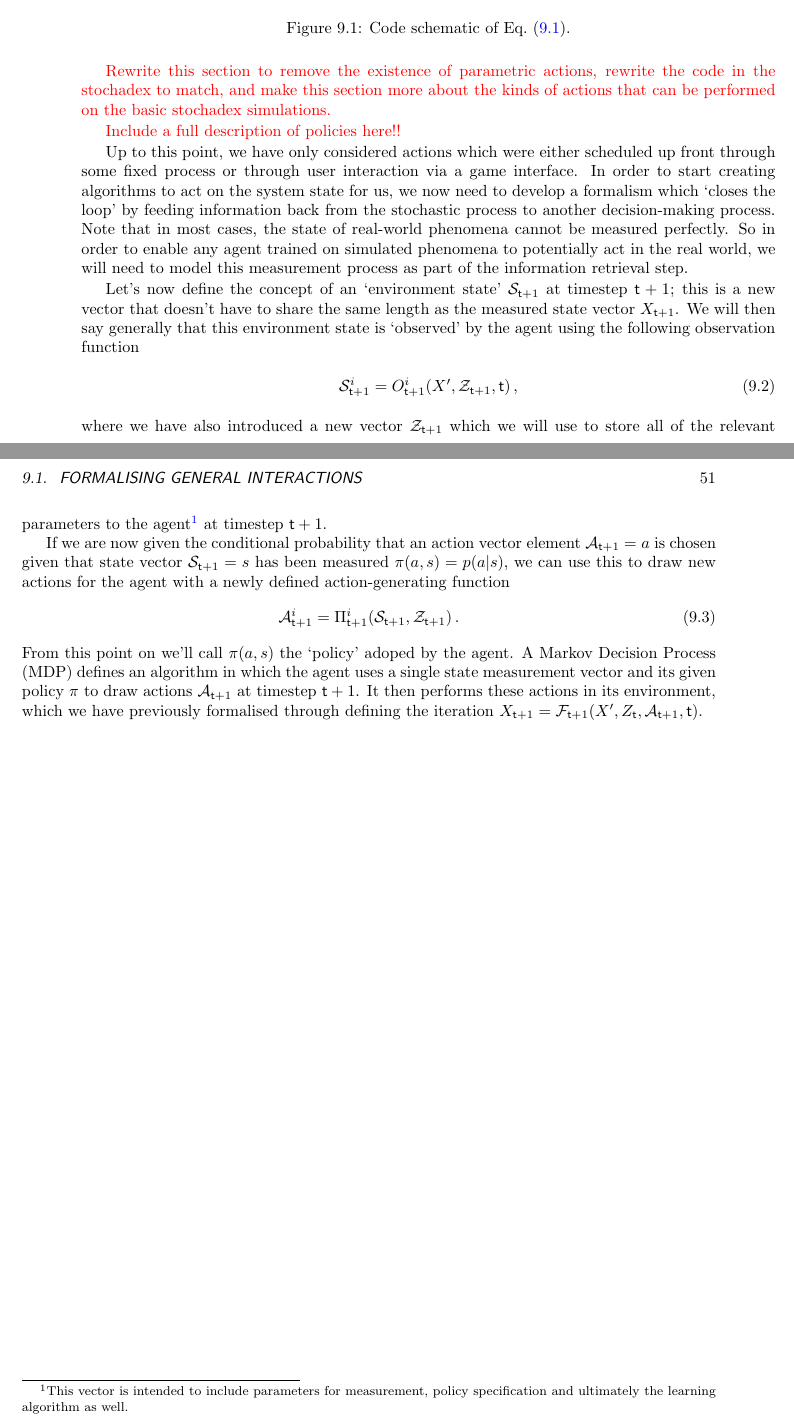
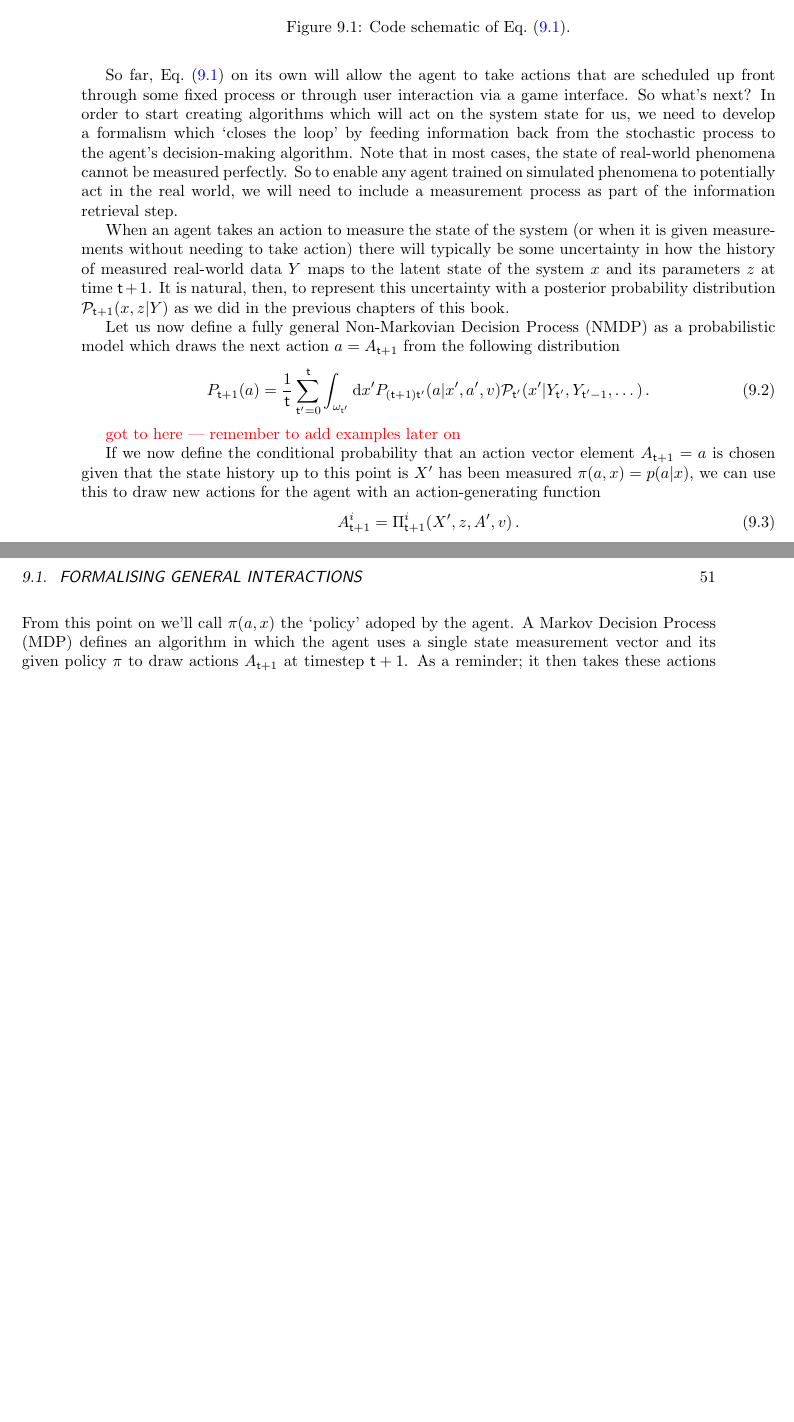
Before and after one commit to umbralcalc/worlds-of-observation, a LaTeX thesis (book.tex, which reads interacting_with_systems_in_general/chapter.tex): two parts of pages 56 and 57 of 81, joined at a grey line, cut so that both start at the same text, the shorter picture padded with empty space. Compiled offline with pdfLaTeX.

Commit message:
representing the process as probabilistic now

```diff
--- a/interacting_with_systems_in_general/chapter.tex
+++ b/interacting_with_systems_in_general/chapter.tex
@@ -23,24 +23,27 @@ The code for the new iteration formula given by Eq.~(\ref{eq:generalised-state-a
 \label{fig:iterations-with-actions}
 \end{figure}
 
-\textcolor{red}{Rewrite this section to remove the existence of parametric actions, rewrite the code in the stochadex to match, and make this section more about the kinds of actions that can be performed on the basic stochadex simulations.}
+So far, Eq.~(\ref{eq:generalised-state-actions}) on its own will allow the agent to take actions that are scheduled up front through some fixed process or through user interaction via a game interface. So what's next? In order to start creating algorithms which will act on the system state for us, we need to develop a formalism which `closes the loop' by feeding information back from the stochastic process to the agent's decision-making algorithm. Note that in most cases, the state of real-world phenomena cannot be measured perfectly. So to enable any agent trained on simulated phenomena to potentially act in the real world, we will need to include a measurement process as part of the information retrieval step.
 
-\textcolor{red}{Include a full description of policies here!!}
+When an agent takes an action to measure the state of the system (or when it is given measurements without needing to take action) there will typically be some uncertainty in how the history of measured real-world data $Y$ maps to the latent state of the system $x$ and its parameters $z$ at time ${\sf t}+1$. It is natural, then, to represent this uncertainty with a posterior probability distribution ${\cal P}_{{\sf t}+1}(x,z\vert Y)$ as we did in the previous chapters of this book.
 
-Up to this point, we have only considered actions which were either scheduled up front through some fixed process or through user interaction via a game interface. In order to start creating algorithms to act on the system state for us, we now need to develop a formalism which `closes the loop' by feeding information back from the stochastic process to another decision-making process. Note that in most cases, the state of real-world phenomena cannot be measured perfectly. So in order to enable any agent trained on simulated phenomena to potentially act in the real world, we will need to model this measurement process as part of the information retrieval step.
-
-Let's now define the concept of an `environment state' ${\cal S}_{{\sf t}+1}$ at timestep ${\sf t}+1$; this is a new vector that doesn't have to share the same length as the measured state vector $X_{{\sf t}+1}$. We will then say generally that this environment state is `observed' by the agent using the following observation function
+Let us now define a fully general Non-Markovian Decision Process (NMDP) as a probabilistic model which draws the next action $a=A_{{\sf t}+1}$ from the following distribution
 %%
 \begin{align}
-{\cal S}_{{\sf t}+1}^i &= O_{{\sf t}+1}^i(X',{\cal Z}_{{\sf t}+1},{\sf t}) \label{eq:generalised-state-measurement} \,,
+P_{{\sf t}+1}(a) &= \frac{1}{{\sf t}}\sum_{{\sf t}'=0}^{{\sf t}}\int_{\omega_{{\sf t}'}} {\rm d}x'P_{({\sf t}+1){\sf t}'}(a\vert x',a',v){\cal P}_{{\sf t}'}(x'\vert Y_{{\sf t}'}, Y_{{\sf t}'-1}, \dots) \,.
 \end{align}
 %%
-where we have also introduced a new vector ${\cal Z}_{{\sf t}+1}$ which we will use to store all of the relevant parameters to the agent\footnote{This vector is intended to include parameters for measurement, policy specification and ultimately the learning algorithm as well.} at timestep ${\sf t}+1$.
 
-If we are now given the conditional probability that an action vector element ${\cal A}_{{\sf t}+1}=a$ is chosen given that state vector ${\cal S}_{{\sf t}+1}=s$ has been measured $\pi (a,s) = p(a\vert s)$, we can use this to draw new actions for the agent with a newly defined action-generating function
+\textcolor{red}{
+got to here --- remember to add examples later on
+}
+
+If we now define the conditional probability that an action vector element $A_{{\sf t}+1}=a$ is chosen given that the state history up to this point is $X'$ has been measured $\pi (a,x) = p(a\vert x)$, we can use this to draw new actions for the agent with an action-generating function
 %%
 \begin{align}
-{\cal A}_{{\sf t}+1}^i &= \Pi_{{\sf t}+1}^i({\cal S}_{{\sf t}+1}, {\cal Z}_{{\sf t}+1}) \label{eq:action-generating-function} \,.
+A_{{\sf t}+1}^i &= \Pi_{{\sf t}+1}^i(X', z, A', v) \label{eq:action-generating-function} \,.
 \end{align}
 %%
-From this point on we'll call $\pi (a,s)$ the `policy' adoped by the agent. A Markov Decision Process (MDP) defines an algorithm in which the agent uses a single state measurement vector and its given policy $\pi$ to draw actions ${\cal A}_{{\sf t}+1}$ at timestep ${{\sf t}+1}$. It then performs these actions in its environment, which we have previously formalised through defining the iteration $X_{{\sf t}+1} = {\cal F}_{{\sf t}+1}(X',Z_{\sf t},{\cal A}_{{\sf t}+1},{\sf t})$.
+From this point on we'll call $\pi (a,x)$ the `policy' adoped by the agent. A Markov Decision Process (MDP) defines an algorithm in which the agent uses a single state measurement vector and its given policy $\pi$ to draw actions $A_{{\sf t}+1}$ at timestep ${{\sf t}+1}$. As a reminder; it then takes these actions by interacting with the system using Eq.~(\ref{eq:generalised-state-actions}).
+
+In this equation notice that, in addition to the constant vector of parameters $z$ (as in the stochadex formalism), we have introduced a new time-dependent vector of other parameters $Z_{{\sf t}+1}$ that may be updated by the agent at any (but not necessarily every) timestep. This vector represents the parameters which will be used to define agent behaviour in due course.
```
Also changed, not shown: book.pdf, interacting_with_systems_in_general/chapter.tex (8 more changed lines).
